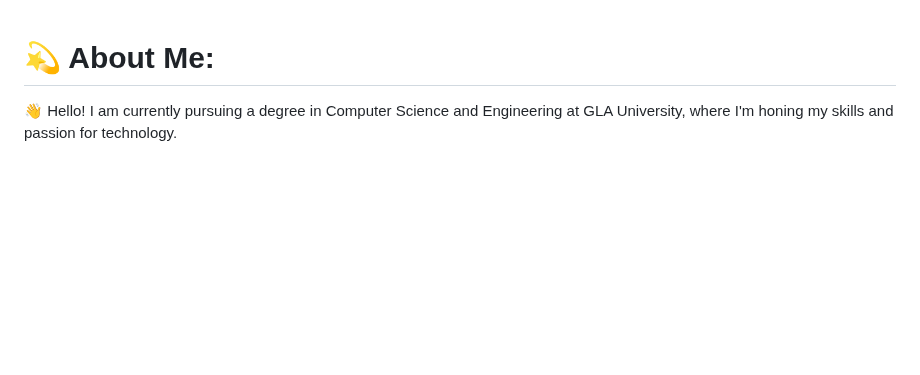
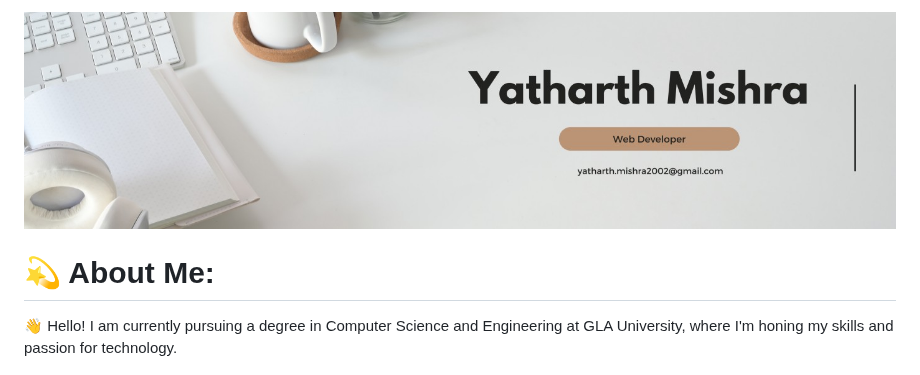
Before and after one commit to Yatharth2609/Yatharth2609, a Markdown page: README.md, the part around the change. Rendered like a GitHub page; pictures changed too: github_banner.jpeg (added); blank space fills up the shorter version.

Commit message:
banner image

```diff
--- a/README.md
+++ b/README.md
@@ -1,3 +1,5 @@
+<img src="github_banner.jpeg" alt="GitHub Banner" width="100%" />
+
 # 💫 About Me:
 👋 Hello! I am currently pursuing a degree in Computer Science and Engineering at GLA University, where I'm honing my skills and passion for technology.<br><br>💻 With a keen interest in web development and coding, I immerse myself in the dynamic world of programming languages and innovative tech solutions.<br><br>🚀 I thrive on challenges and see each obstacle as an opportunity to learn and grow. I'm committed to continuous learning, exploring new concepts, and enhancing my capabilities daily.<br><br>🤝 Working collaboratively is my forte—I excel both as a team player and a leader. I leverage my strengths in communication and problem-solving to efficiently lead teams toward shared goals, fostering an environment of productivity and synergy.<br>
 
```
